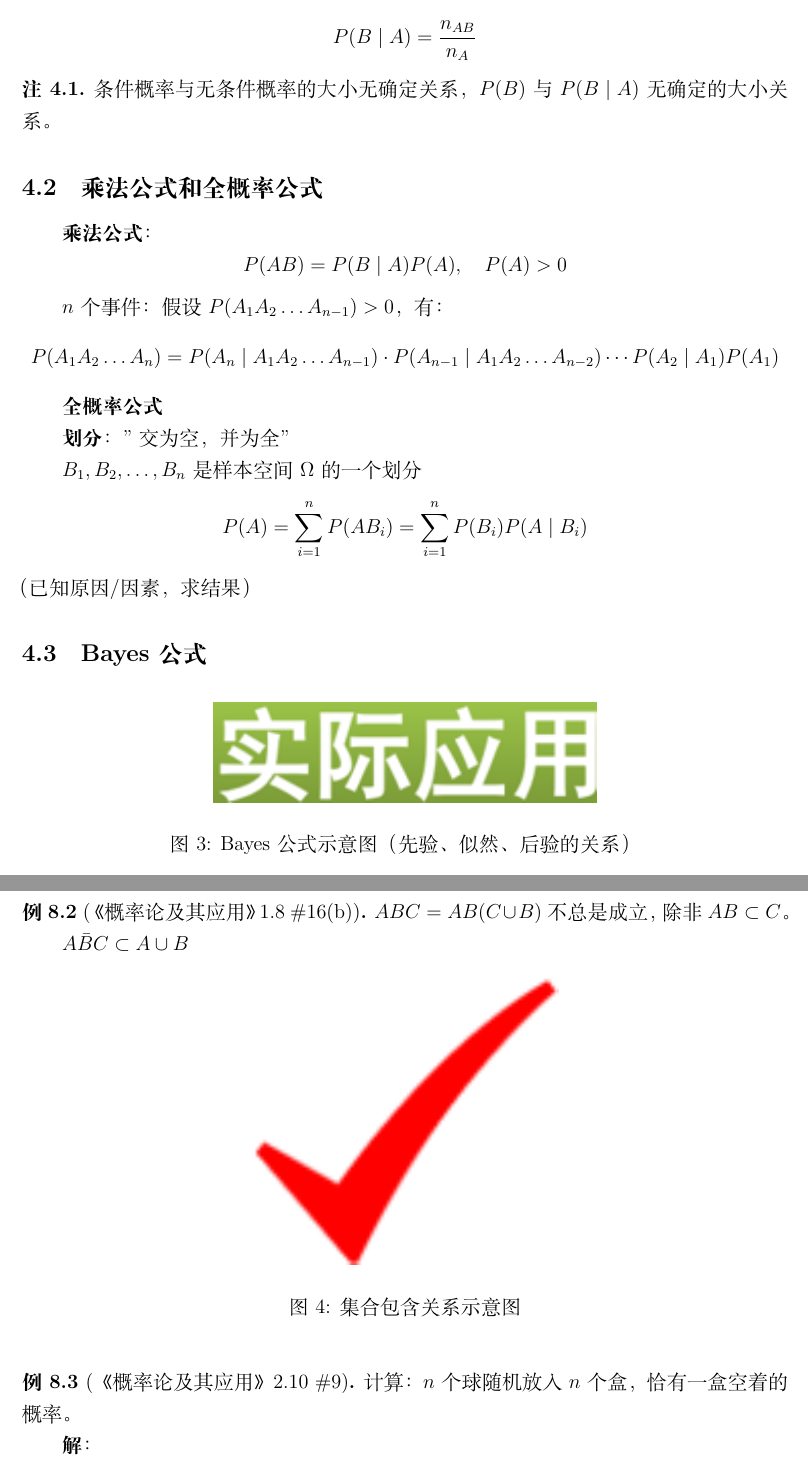
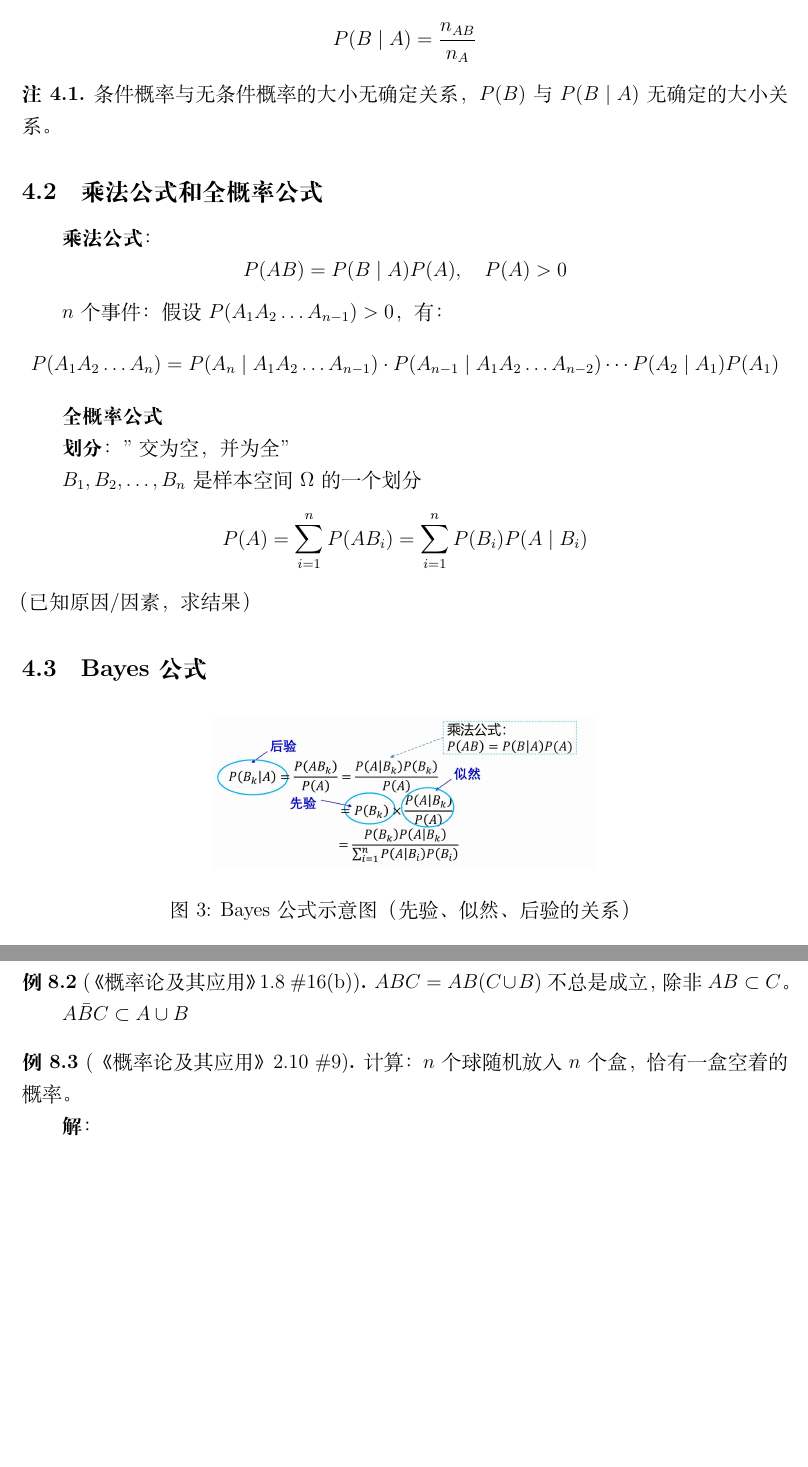
Before and after one commit to pseudonymzjt/Probability-Theory-and-Mathematical-Statistics-Note, a LaTeX document (src/problem.tex): two parts of pages 7 and 11 of 15, joined at a grey line, cut so that both start at the same text, the shorter picture padded with empty space. Compiled offline with XeLaTeX.

Commit message:
修正: Bayes图换为jpg, 删除错误的集合包含图

```diff
--- a/src/problem.tex
+++ b/src/problem.tex
@@ -336,7 +336,7 @@ P(A)=\sum_{i=1}^{n}P(AB_i)=\sum_{i=1}^{n}P(B_i)P(A\mid B_i)
 
 \begin{figure}[htbp]
     \centering
-    \includegraphics[width=0.5\textwidth]{figures/fig_bayes_diagram.png}
+    \includegraphics[width=0.5\textwidth]{figures/fig_bayes_diagram.jpg}
     \caption{Bayes公式示意图（先验、似然、后验的关系）}
     \label{fig:bayes_diagram}
 \end{figure}
@@ -527,12 +527,6 @@ P(B_{n,k})=C_n^kp^k(1-p)^{n-k},\quad k=0,1,2,\ldots,n
 $ABC=AB(C\cup B)$不总是成立，除非$AB\subset C$。
 
 $A\bar{B}C\subset A\cup B$
-\begin{figure}[htbp]
-    \centering
-    \includegraphics[width=0.4\textwidth]{figures/fig_set_inclusion.png}
-    \caption{集合包含关系示意图}
-    \label{fig:set_inclusion}
-\end{figure}
 \end{example}
 
 \begin{example}[《概率论及其应用》2.10 \#9]
```
Also changed, not shown: src/figures/fig_bayes_diagram.jpg (added), src/figures/fig_bayes_diagram.png (deleted), src/figures/fig_set_inclusion.png (deleted), src/problem.pdf (added).
